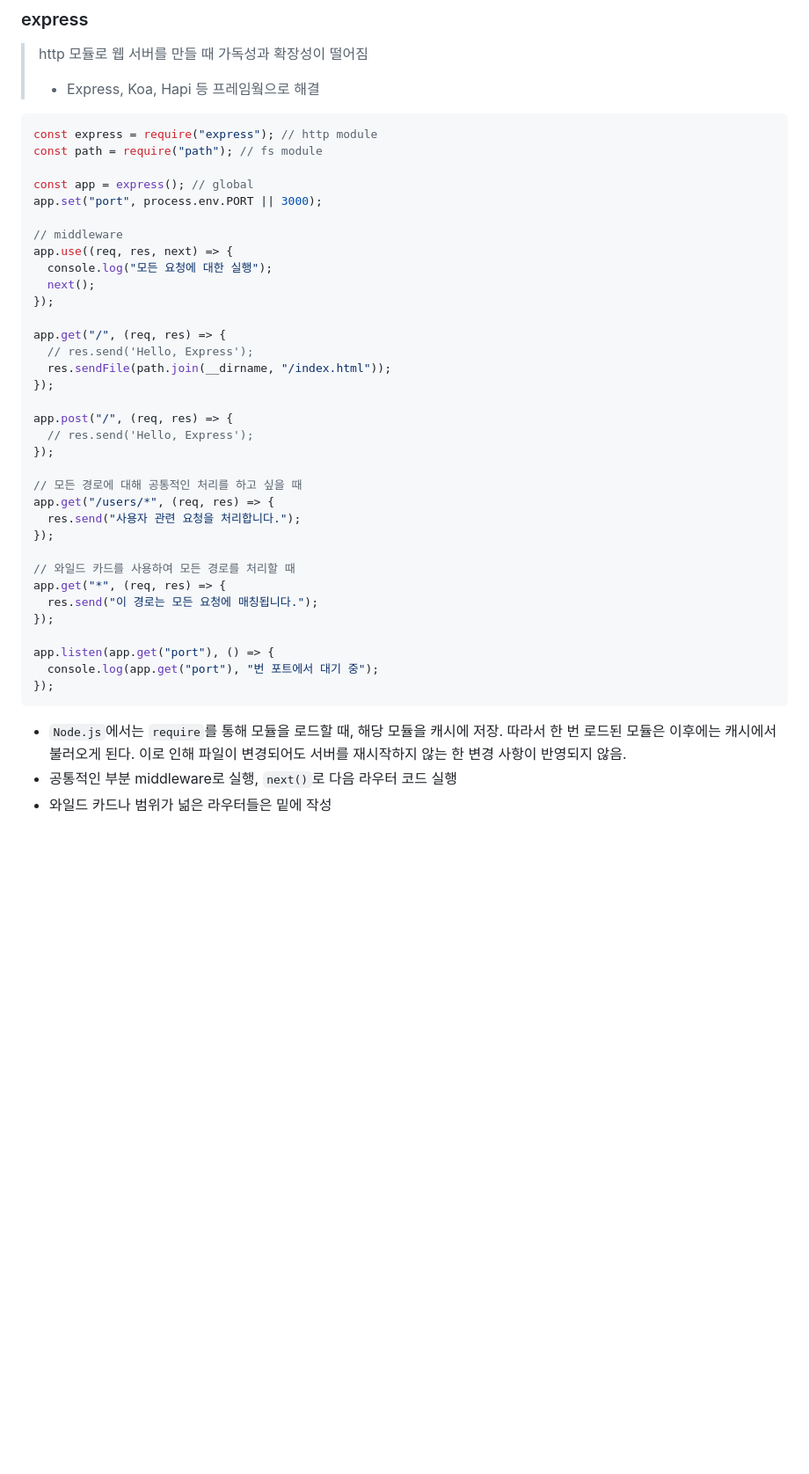
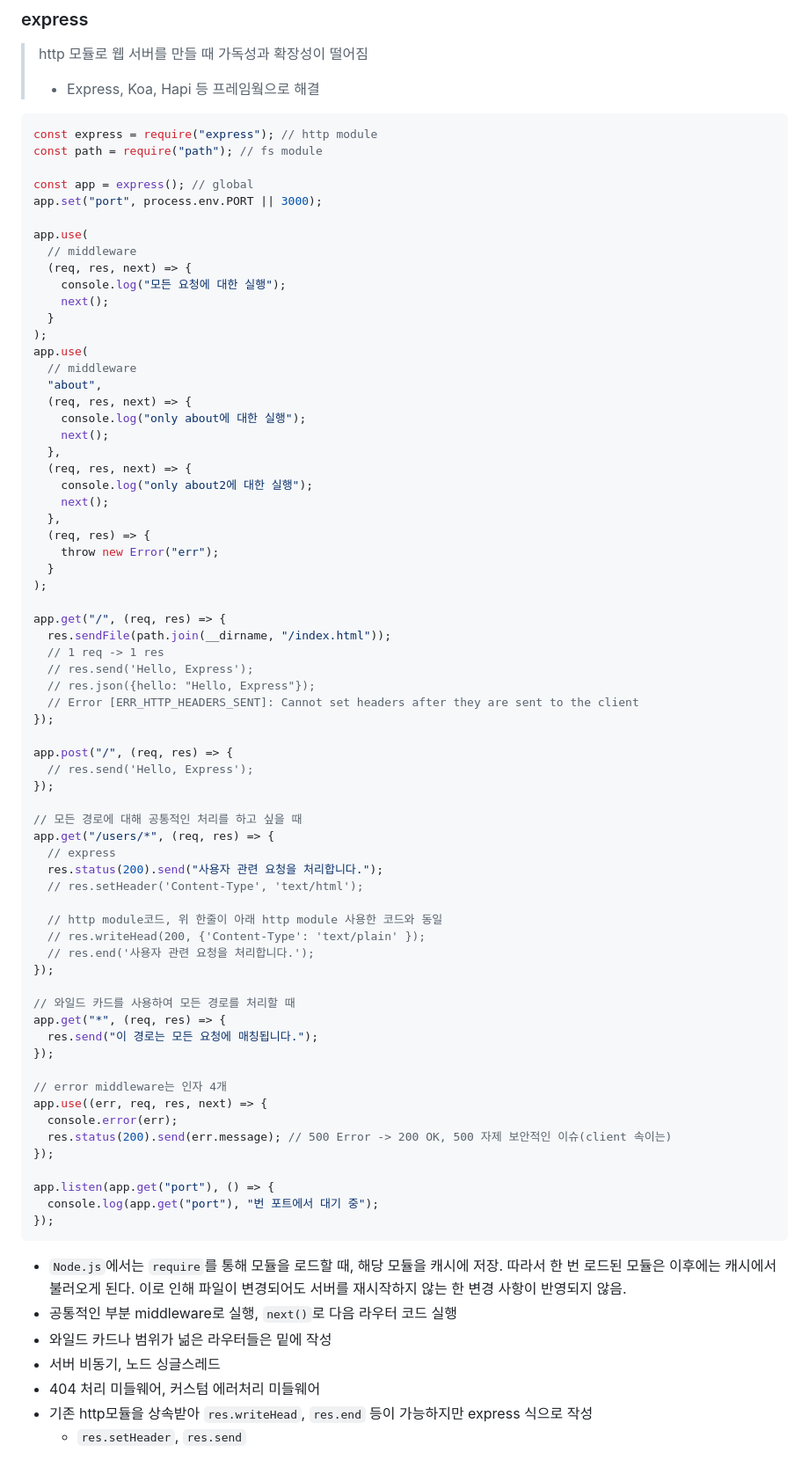
Before and after one commit to dltlaos11/TIL, a Markdown page: Node/Readme.md, the part around the change. Shown: that part at 88% size. GitHub-like rendering; blank space fills up the shorter version.

Commit message:
study[Node]: express 미들웨어 특성 이해하기(보안적인 코드, 커스텀 에러처리, use express rather than http)

```diff
--- a/Node/Readme.md
+++ b/Node/Readme.md
@@ -1734,15 +1734,35 @@ const path = require("path"); // fs module
 const app = express(); // global
 app.set("port", process.env.PORT || 3000);
 
-// middleware
-app.use((req, res, next) => {
-  console.log("모든 요청에 대한 실행");
-  next();
-});
+app.use(
+  // middleware
+  (req, res, next) => {
+    console.log("모든 요청에 대한 실행");
+    next();
+  }
+);
+app.use(
+  // middleware
+  "about",
+  (req, res, next) => {
+    console.log("only about에 대한 실행");
+    next();
+  },
+  (req, res, next) => {
+    console.log("only about2에 대한 실행");
+    next();
+  },
+  (req, res) => {
+    throw new Error("err");
+  }
+);
 
 app.get("/", (req, res) => {
+  res.sendFile(path.join(__dirname, "/index.html"));
+  // 1 req -> 1 res
   // res.send('Hello, Express');
-  res.sendFile(path.join(__dirname, "/index.html"));
+  // res.json({hello: "Hello, Express"});
+  // Error [ERR_HTTP_HEADERS_SENT]: Cannot set headers after they are sent to the client
 });
 
 app.post("/", (req, res) => {
@@ -1751,7 +1771,13 @@ app.post("/", (req, res) => {
 
 // 모든 경로에 대해 공통적인 처리를 하고 싶을 때
 app.get("/users/*", (req, res) => {
-  res.send("사용자 관련 요청을 처리합니다.");
+  // express
+  res.status(200).send("사용자 관련 요청을 처리합니다.");
+  // res.setHeader('Content-Type', 'text/html');
+
+  // http module코드, 위 한줄이 아래 http module 사용한 코드와 동일
+  // res.writeHead(200, {'Content-Type': 'text/plain' });
+  // res.end('사용자 관련 요청을 처리합니다.');
 });
 
 // 와일드 카드를 사용하여 모든 경로를 처리할 때
@@ -1759,6 +1785,12 @@ app.get("*", (req, res) => {
   res.send("이 경로는 모든 요청에 매칭됩니다.");
 });
 
+// error middleware는 인자 4개
+app.use((err, req, res, next) => {
+  console.error(err);
+  res.status(200).send(err.message); // 500 Error -> 200 OK, 500 자제 보안적인 이슈(client 속이는)
+});
+
 app.listen(app.get("port"), () => {
   console.log(app.get("port"), "번 포트에서 대기 중");
 });
@@ -1767,3 +1799,7 @@ app.listen(app.get("port"), () => {
 - `Node.js`에서는 `require`를 통해 모듈을 로드할 때, 해당 모듈을 캐시에 저장. 따라서 한 번 로드된 모듈은 이후에는 캐시에서 불러오게 된다. 이로 인해 파일이 변경되어도 서버를 재시작하지 않는 한 변경 사항이 반영되지 않음.
 - 공통적인 부분 middleware로 실행, `next()`로 다음 라우터 코드 실행
 - 와일드 카드나 범위가 넒은 라우터들은 밑에 작성
+- 서버 비동기, 노드 싱글스레드
+- 404 처리 미들웨어, 커스텀 에러처리 미들웨어
+- 기존 http모듈을 상속받아 `res.writeHead`, `res.end` 등이 가능하지만 express 식으로 작성
+  - `res.setHeader`, `res.send`
```
